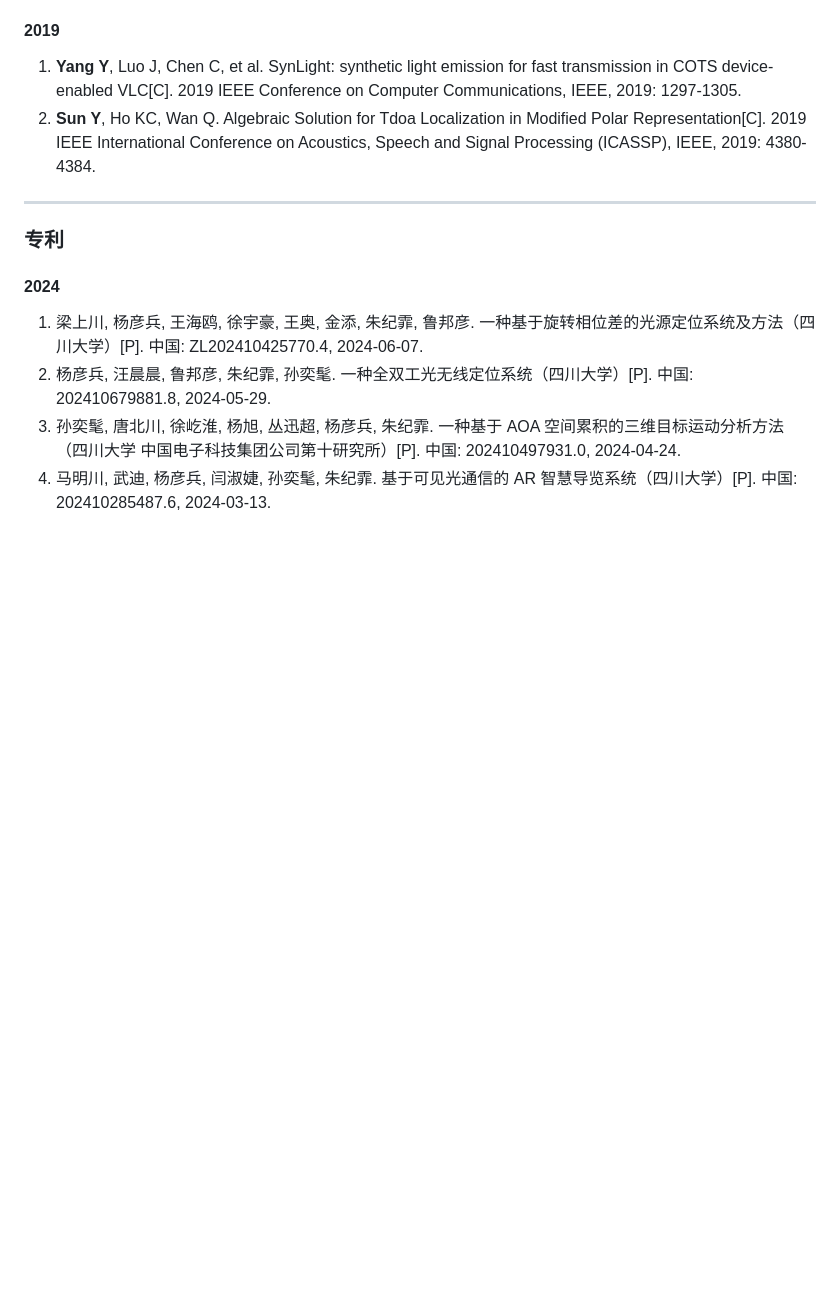
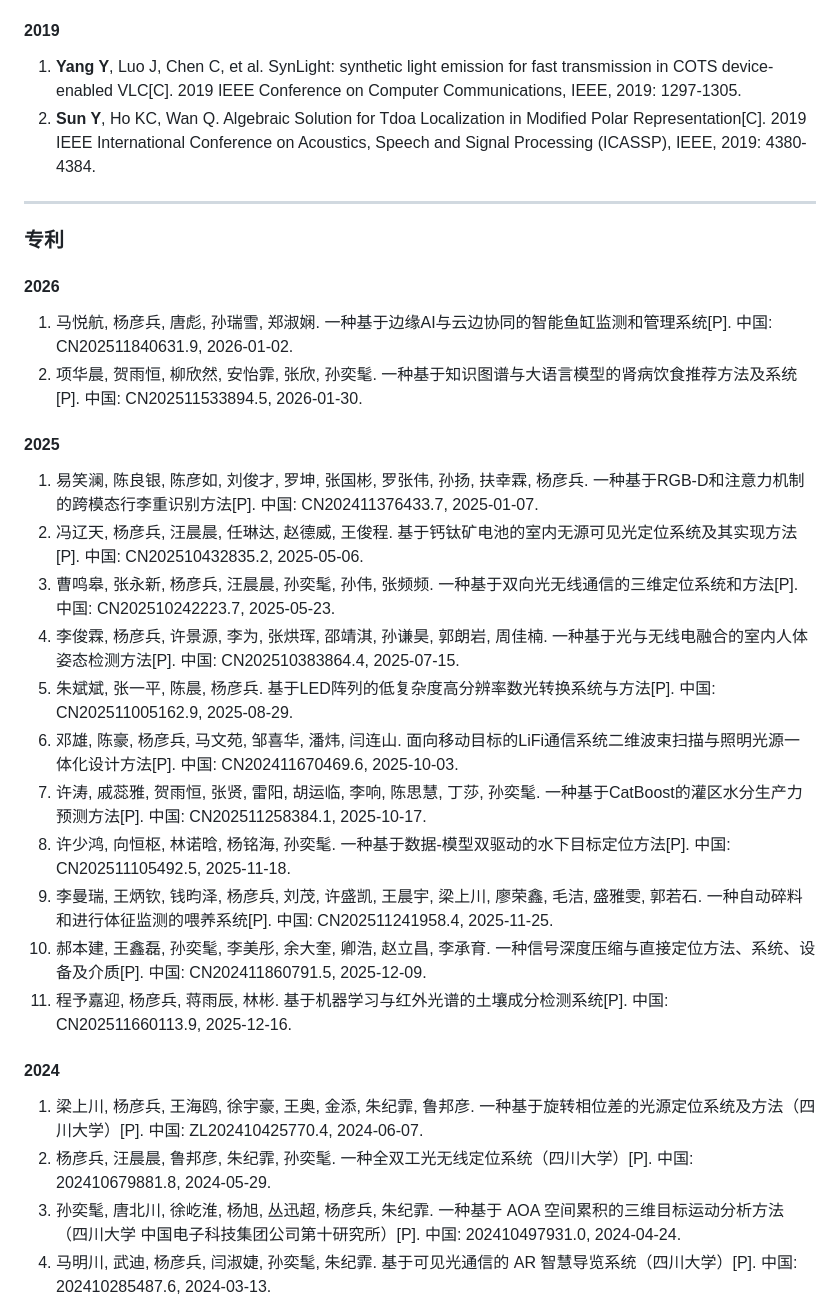
Before and after one commit to scuvlc/scuvlc.github.io, a Markdown page: articles/publications.md, the part around the change. Drawn GitHub-style; blank space fills up the shorter version.

Commit message:
加入2025、2026专利

```diff
--- a/articles/publications.md
+++ b/articles/publications.md
@@ -116,6 +116,23 @@
 
 ### 专利
 
+#### 2026
+1. 马悦航, 杨彦兵, 唐彪, 孙瑞雪, 郑淑娴. 一种基于边缘AI与云边协同的智能鱼缸监测和管理系统[P]. 中国: CN202511840631.9, 2026-01-02.
+2. 项华晨, 贺雨恒, 柳欣然, 安怡霏, 张欣, 孙奕髦. 一种基于知识图谱与大语言模型的肾病饮食推荐方法及系统[P]. 中国: CN202511533894.5, 2026-01-30.
+
+#### 2025
+1. 易笑澜, 陈良银, 陈彦如, 刘俊才, 罗坤, 张国彬, 罗张伟, 孙扬, 扶幸霖, 杨彦兵. 一种基于RGB-D和注意力机制的跨模态行李重识别方法[P]. 中国: CN202411376433.7, 2025-01-07.
+2. 冯辽天, 杨彦兵, 汪晨晨, 任琳达, 赵德威, 王俊程. 基于钙钛矿电池的室内无源可见光定位系统及其实现方法[P]. 中国: CN202510432835.2, 2025-05-06.
+3. 曹鸣皋, 张永新, 杨彦兵, 汪晨晨, 孙奕髦, 孙伟, 张频频. 一种基于双向光无线通信的三维定位系统和方法[P]. 中国: CN202510242223.7, 2025-05-23.
+4. 李俊霖, 杨彦兵, 许景源, 李为, 张烘珲, 邵靖淇, 孙谦昊, 郭朗岩, 周佳楠. 一种基于光与无线电融合的室内人体姿态检测方法[P]. 中国: CN202510383864.4, 2025-07-15.
+5. 朱斌斌, 张一平, 陈晨, 杨彦兵. 基于LED阵列的低复杂度高分辨率数光转换系统与方法[P]. 中国: CN202511005162.9, 2025-08-29.
+6. 邓雄, 陈豪, 杨彦兵, 马文苑, 邹喜华, 潘炜, 闫连山. 面向移动目标的LiFi通信系统二维波束扫描与照明光源一体化设计方法[P]. 中国: CN202411670469.6, 2025-10-03.
+7. 许涛, 戚蕊雅, 贺雨恒, 张贤, 雷阳, 胡运临, 李响, 陈思慧, 丁莎, 孙奕髦. 一种基于CatBoost的灌区水分生产力预测方法[P]. 中国: CN202511258384.1, 2025-10-17.
+8. 许少鸿, 向恒枢, 林诺晗, 杨铭海, 孙奕髦. 一种基于数据-模型双驱动的水下目标定位方法[P]. 中国: CN202511105492.5, 2025-11-18.
+9. 李曼瑞, 王炳钦, 钱昀泽, 杨彦兵, 刘茂, 许盛凯, 王晨宇, 梁上川, 廖荣鑫, 毛洁, 盛雅雯, 郭若石. 一种自动碎料和进行体征监测的喂养系统[P]. 中国: CN202511241958.4, 2025-11-25.
+10. 郝本建, 王鑫磊, 孙奕髦, 李美彤, 余大奎, 卿浩, 赵立昌, 李承育. 一种信号深度压缩与直接定位方法、系统、设备及介质[P]. 中国: CN202411860791.5, 2025-12-09.
+11. 程予嘉迎, 杨彦兵, 蒋雨辰, 林彬. 基于机器学习与红外光谱的土壤成分检测系统[P]. 中国: CN202511660113.9, 2025-12-16.
+
 #### 2024
 1. 梁上川, 杨彦兵, 王海鸥, 徐宇豪, 王奥, 金添, 朱纪霏, 鲁邦彦. 一种基于旋转相位差的光源定位系统及方法（四川大学）[P]. 中国: ZL202410425770.4, 2024-06-07.
 2. 杨彦兵, 汪晨晨, 鲁邦彦, 朱纪霏, 孙奕髦. 一种全双工光无线定位系统（四川大学）[P]. 中国: 202410679881.8, 2024-05-29.
```
